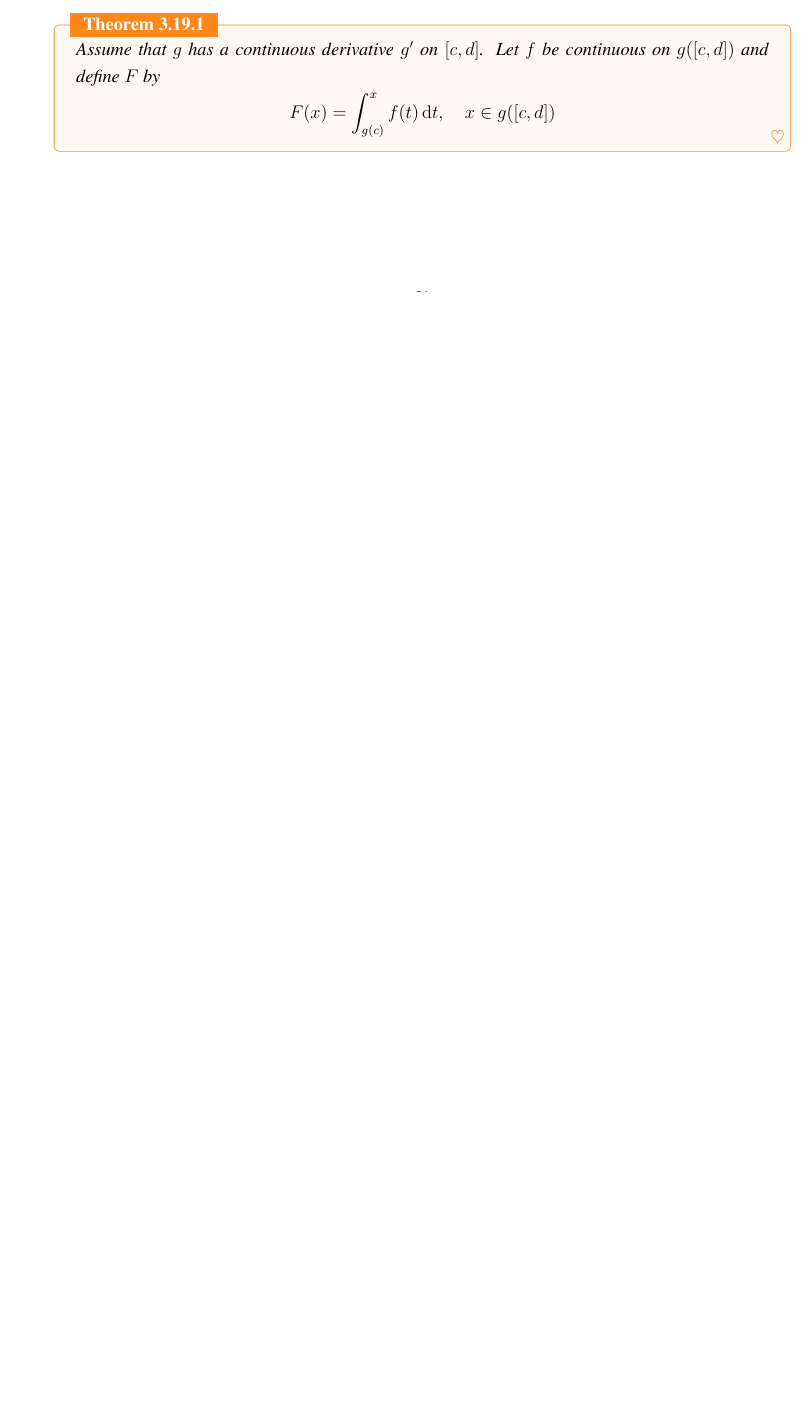
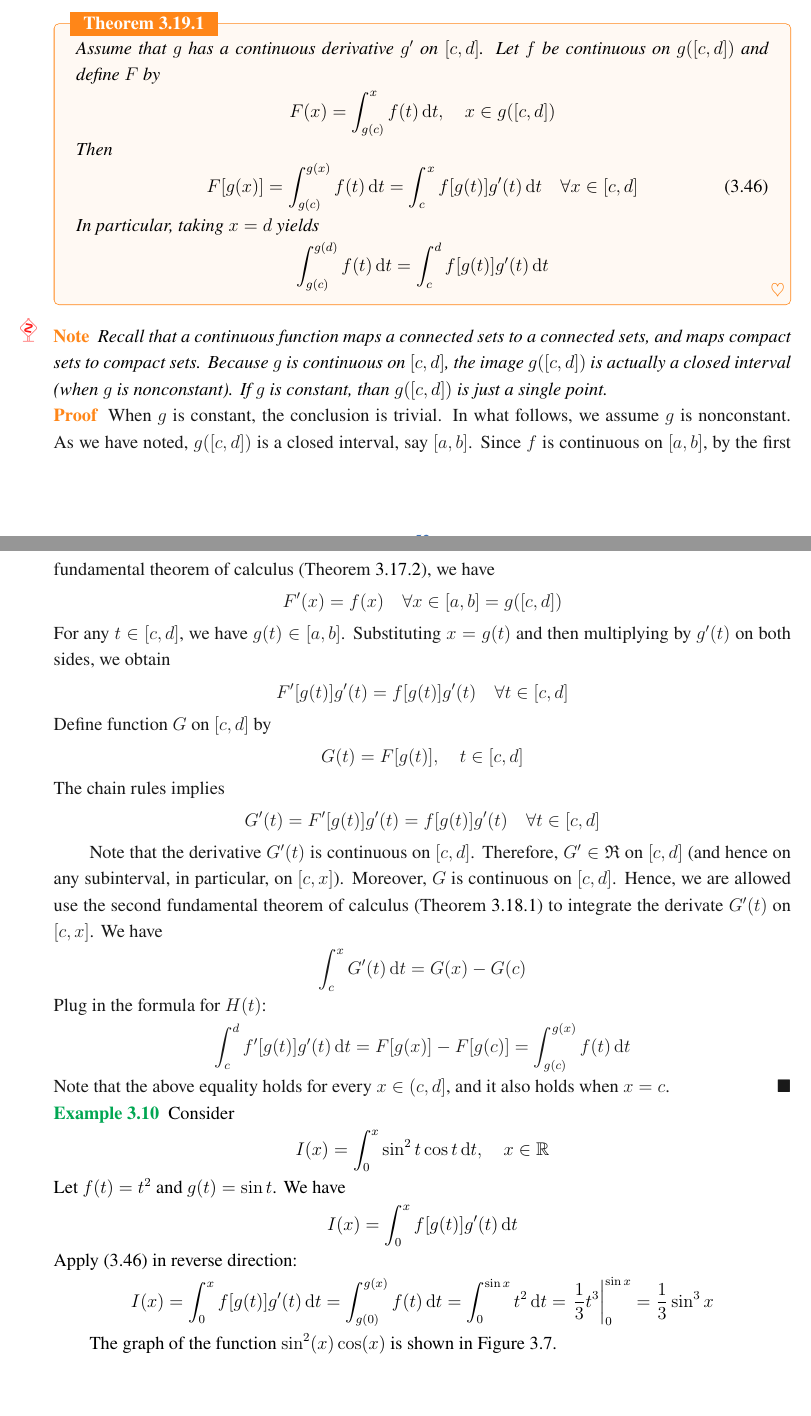
Before and after one commit to Isaac-Fate/mathematical-analysis, a LaTeX book (tex/mathematical-analysis.tex): part of page 54 of 56 before the commit and two parts of pages 55 and 56 of 59 after it, the two joined at a grey line, cut so that both start at the same text, the shorter picture padded with empty space. The pictures show the PDF file tex/mathematical-analysis.pdf that the author committed with the source.

Commit message:
change of variables

```diff
--- a/tex/mathematical-analysis.tex
+++ b/tex/mathematical-analysis.tex
@@ -3140,7 +3140,18 @@ at the endpoints.
 	This proves $f \in \mathfrak{R}(\alpha)$ on $[a, b]$.
 \end{proof}
 
-
+\begin{example} \label{eg:3}
+	Consider
+	\begin{align*}
+		f(x) = \begin{cases}
+			       2x \sin \frac{1}{x} - \cos \frac{1}{x}, & x \in (0, 1] \\
+			       0,                                      & x=0
+		       \end{cases}
+	\end{align*}
+	Function $f$ is bounded on $[0, 1]$ and it is continuous on $[0, 1]$
+	except at $x=0$.
+	The Riemann integral $\int_0^1 f(x) \dif x$ exists.
+\end{example}
 
 \section{Necessary Conditions for Existence of Riemann-Stieltjes Integrals}
 
@@ -3604,3 +3615,4 @@ The following theorem, on the other hand, provides a method for evaluating the i
 	Construct a simpler proof using Theorem~\ref{thm:8}.
 \end{exercise}
 
+\begin{example}
@@ -3606,0 +3622,9 @@ The following theorem, on the other hand, provides a method for evaluating the i
+			      x^2 \sin \frac{1}{x}, & x\in (0, 1] \\
+			      0,                    & x=0
+		      \end{cases}
+	\end{align*}
+	Note that $F$ is continuous on $[0, 1]$, and in the interior $(0, 1)$,
+	we have
+	\begin{align*}
+		F^\prime(x) = 2x \sin \frac{1}{x} - \cos \frac{1}{x}
+	\end{align*}
@@ -3606,0 +3636,20 @@ The following theorem, on the other hand, provides a method for evaluating the i
+		       \end{cases}
+	\end{align*}
+	Then $F^\prime(x) = f(x) \; \forall x \in (0, 1)$.
+	In Example~\ref{eg:3}, we have seen that $f \in \mathfrak{R}$ on $[0, 1]$.
+	Using the second fundamental theorem of calculus,
+	we can evaluate the integral $\int_0^1 f(x) \dif x$:
+	\begin{align*}
+		\int_0^1 f(x) \dif x = F(1) - F(0) = \sin(1)
+	\end{align*}
+	Just for extra exercises, one may also compute that
+	\begin{align*}
+		\int_0^{1/\pi} f(x) \dif x = F(1/\pi) - F(0) = 0
+		\quad \text{and} \quad
+		\int_{1/\pi}^1 f(x) \dif x = F(1) - F(1/\pi) = \sin(1)
+	\end{align*}
+	A figure of $f$ and $F$ is shown in Figure~\ref{fig:10}.
+
+	\begin{figure}[H]
+		\centering
+		\includegraphics[width=0.9\textwidth]{figures/second-fundamental-theorem-of-calculus-example-1.png}
@@ -3607,3 +3661,7 @@ The following theorem, on the other hand, provides a method for evaluating the i
+		\label{fig:10}
+	\end{figure}
+\end{example}
+
 The second fundamental theorem of calculus combined
 with Theorem~\ref{thm:22}
 can be used to strength Theorem~\ref{thm:8}.
@@ -3666,3 +3728,72 @@ can be used to strength Theorem~\ref{thm:8}.
+		= \int_c^x f[g(t)] g^\prime(t) \dif t
+		\quad \forall x \in [c, d]
+		\label{eq:60}
+	\end{align}
+	In particular, taking $x = d$ yields
+	\begin{align*}
+		\int_{g(c)}^{g(d)} f(t) \dif t
+		= \int_c^d f[g(t)] g^\prime(t) \dif t
+	\end{align*}
 \end{theorem}
 
 
+\begin{note}
+	Recall that a continuous function maps a connected sets to a connected sets,
+	and maps compact sets to compact sets.
+	Because $g$ is continuous on $[c, d]$, the image $g([c, d])$
+	is actually a closed interval (when $g$ is nonconstant).
+	If $g$ is constant, than $g([c, d])$ is just a single point.
+\end{note}
+
+\begin{proof}
+	When $g$ is constant, the conclusion is trivial.
+	In what follows, we assume $g$ is nonconstant.
+	As we have noted, $g([c, d])$ is a closed interval, say $[a, b]$.
+	Since $f$ is continuous on $[a, b]$,
+	by the first fundamental theorem of calculus (Theorem~\ref{thm:25}),
+	we have
+	\begin{align*}
+		F^\prime(x) = f(x) \quad \forall x \in [a, b] = g([c, d])
+	\end{align*}
+	For any $t \in [c, d]$, we have $g(t) \in [a, b]$.
+	Substituting $x = g(t)$
+	and then multiplying by $g^\prime(t)$ on both sides,
+	we obtain
+	\begin{align*}
+		F^\prime[g(t)] g^\prime(t) = f[g(t)] g^\prime(t)
+		\quad \forall t \in [c, d]
+	\end{align*}
+	Define function $G$ on $[c, d]$ by
+	\begin{align*}
+		G(t) = F[g(t)], \quad t \in [c, d]
+	\end{align*}
+	The chain rules implies
+	\begin{align*}
+		G^\prime(t)
+		= F^\prime[g(t)] g^\prime(t)
+		= f[g(t)] g^\prime(t)
+		\quad \forall t \in [c, d]
+	\end{align*}
+
+	Note that the derivative $G^\prime(t)$ is continuous on $[c, d]$.
+	Therefore, $G^\prime \in \mathfrak{R}$ on $[c, d]$
+	(and hence on any subinterval, in particular, on $[c, x]$).
+	Moreover, $G$ is continuous on $[c, d]$.
+	Hence, we are allowed use the second fundamental theorem of calculus
+	(Theorem~\ref{thm:22}) to integrate the derivate $G^\prime(t)$
+	on $[c, x]$.
+	We have
+	\begin{align*}
+		\int_c^x G^\prime(t) \dif t = G(x) - G(c)
+	\end{align*}
+	Plug in the formula for $H(t)$:
+	\begin{align*}
+		\int_c^d f^\prime[g(t)] g^\prime(t) \dif t = F[g(x)] - F[g(c)]
+		= \int_{g(c)}^{g(x)} f(t) \dif t
+	\end{align*}
+	Note that the above equality holds for every $x \in (c, d]$,
+	and it also holds when $x = c$.
+\end{proof}
+
+\begin{example} \label{eg:4}
+	Consider
@@ -3668,0 +3804,22 @@ can be used to strength Theorem~\ref{thm:8}.
+	We have
+	\begin{align*}
+		I(x) = \int_0^x f[g(t)] g^\prime(t) \dif t
+	\end{align*}
+	Apply \eqref{eq:60} in reverse direction:
+	\begin{align*}
+		I(x) = \int_0^x f[g(t)] g^\prime(t) \dif t
+		= \int_{g(0)}^{g(x)} f(t) \dif t
+		= \int_0^{\sin x} t^2 \dif t
+		= \left . \frac{1}{3} t^3 \right\rvert_{0}^{\sin x}
+		= \frac{1}{3} \sin^3 x
+	\end{align*}
+
+	The graph of the function $\sin^2(x) \cos(x)$ is shown in Figure~\ref{fig:11}.
+	\begin{figure}[H]
+		\centering
+		\includegraphics[width=0.7\textwidth]{figures/change-of-variables-in-a-riemann-integral-example-1.png}
+		\caption{Graph of the function $\sin^2(x) \cos(x)$.}
+		\label{fig:11}
+	\end{figure}
+
+\end{example}
```
Also changed, not shown: tex/figures/absolute-value-function-and-its-antiderivative.png, tex/figures/change-of-variables-in-a-riemann-integral-example-1.png (added), tex/figures/second-fundamental-theorem-of-calculus-example-1.png (added), tex/mathematical-analysis.pdf, tex/mathematical-analysis.tex (33 more changed lines), 3 other files.
